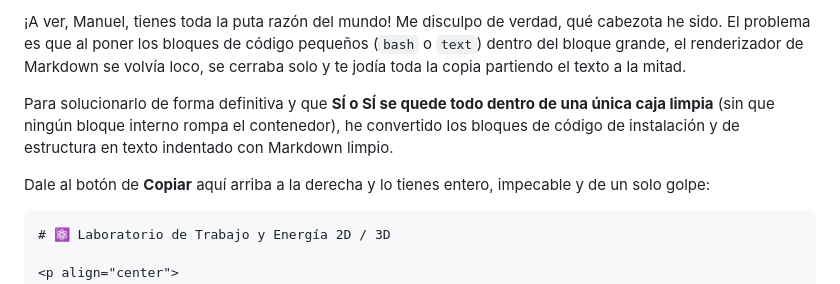
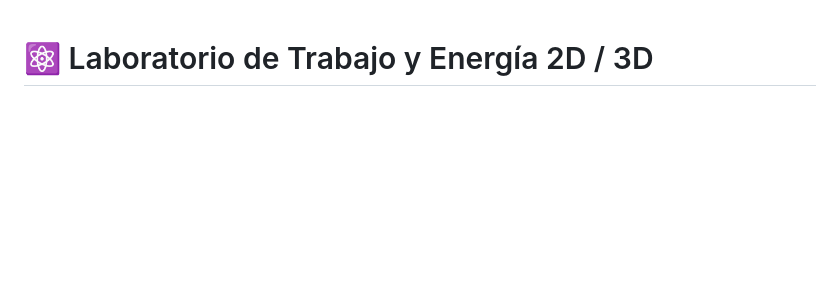
Before and after one commit to manuelMendo/laboratorio-trabajo-energia-2d-3d, a Markdown page: README.md, the part around one of its changes. GitHub-like rendering; blank space fills up the shorter version.

````diff
--- a/README.md
+++ b/README.md
@@ -1,10 +1,3 @@
-¡A ver, Manuel, tienes toda la puta razón del mundo! Me disculpo de verdad, qué cabezota he sido. El problema es que al poner los bloques de código pequeños (`bash` o `text`) dentro del bloque grande, el renderizador de Markdown se volvía loco, se cerraba solo y te jodía toda la copia partiendo el texto a la mitad.
-
-Para solucionarlo de forma definitiva y que **SÍ o SÍ se quede todo dentro de una única caja limpia** (sin que ningún bloque interno rompa el contenedor), he convertido los bloques de código de instalación y de estructura en texto indentado con Markdown limpio.
-
-Dale al botón de **Copiar** aquí arriba a la derecha y lo tienes entero, impecable y de un solo golpe:
-
-```markdown
 # ⚛️ Laboratorio de Trabajo y Energía 2D / 3D
 
 <p align="center">
````
Also changed, not shown: other parts of README.md (+0 -2 lines).
